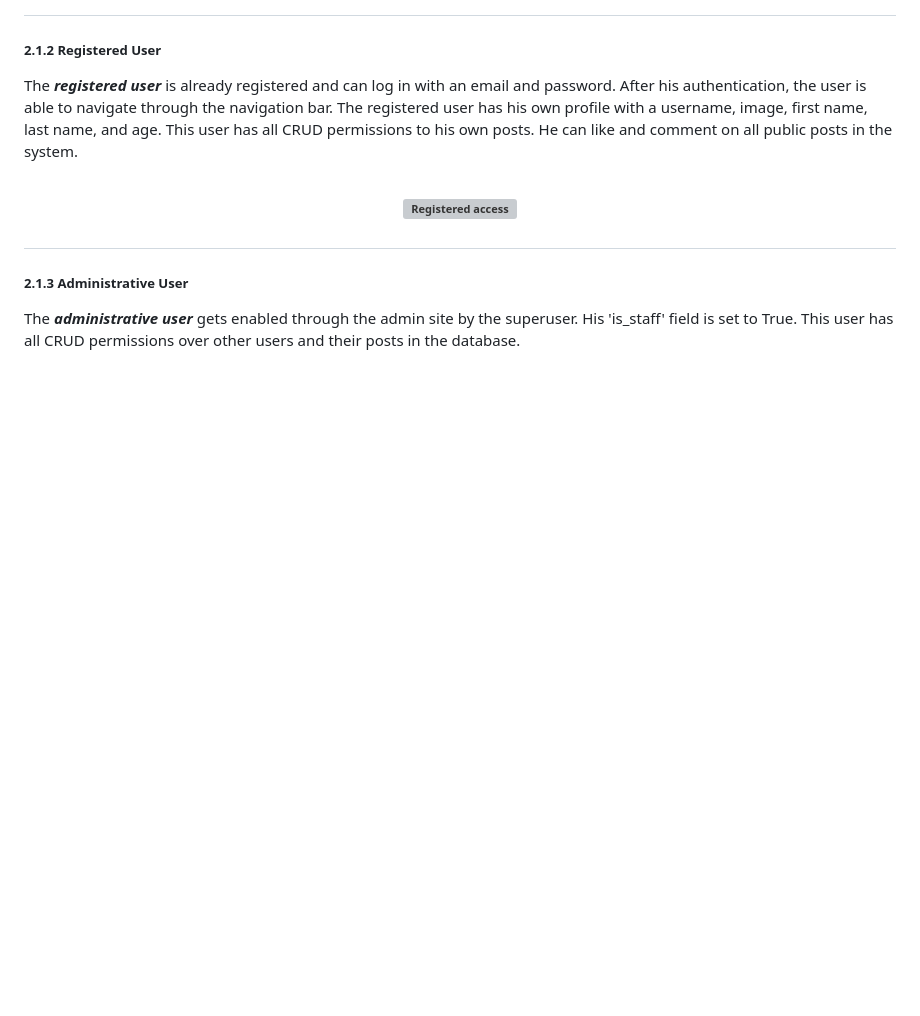
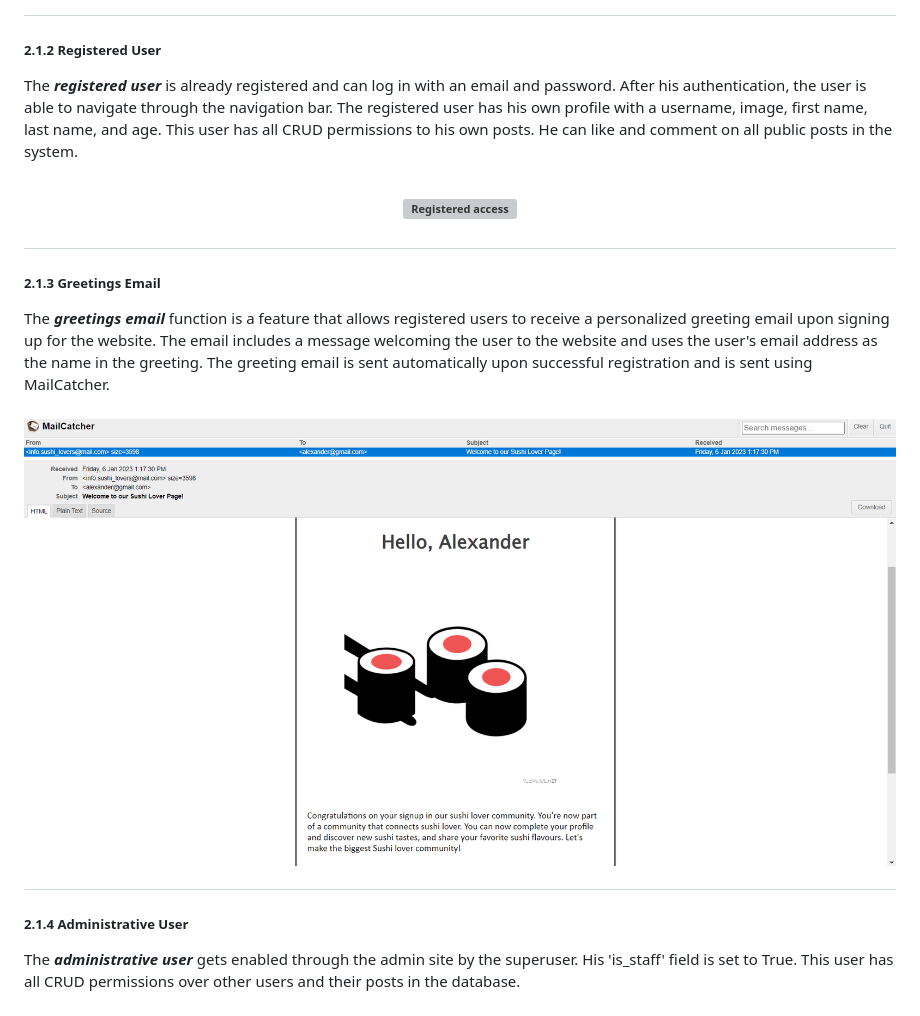
Before and after one commit to ilto86/sushi-lover, a Markdown page: README.md, the part around one of its changes. Drawn GitHub-style; blank space fills up the shorter version; grey boxes are pictures that could not be loaded.

```diff
--- a/README.md
+++ b/README.md
@@ -84,7 +85,13 @@ and comment on all public posts in the system.
 
 # <p align="center"> ![Registered access](readme_images/registered_access.png) <p>
 
-##### 2.1.3 Administrative User <a class="anchor" id="section_2_1_3"></a>
+##### 2.1.3 Greetings Email <a class="anchor" id="section_2_1_3"></a>
+
+The ***greetings email*** function is a feature that allows registered users to receive a personalized greeting email upon signing up for the website. The email includes a message welcoming the user to the website and uses the user's email address as the name in the greeting. The greeting email is sent automatically upon successful registration and is sent using MailCatcher.
+
+# <p align="center"> ![Greetings Email](readme_images/greetings_email.png) <p>
+
+##### 2.1.4 Administrative User <a class="anchor" id="section_2_1_4"></a>
 
 The ***administrative user*** gets enabled through the admin site by the superuser. His 'is_staff' field is set to True.
 This user has all CRUD permissions over other users and their posts in the database.
```
Also changed, not shown: other parts of README.md (+47 -3 lines).
